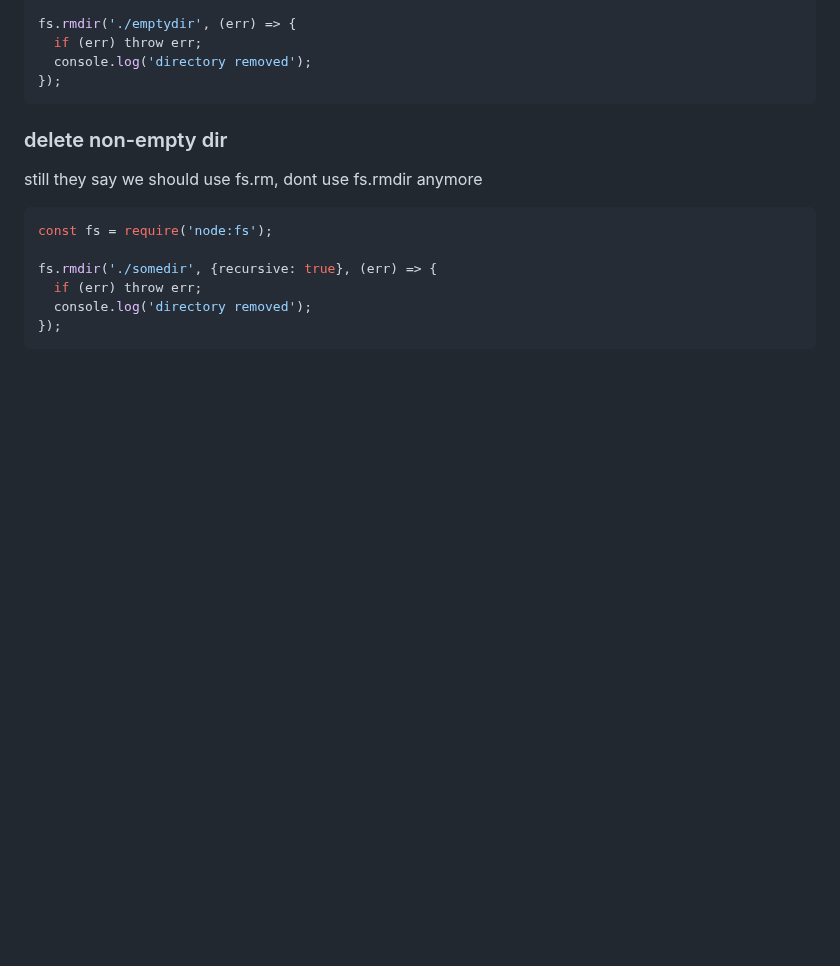
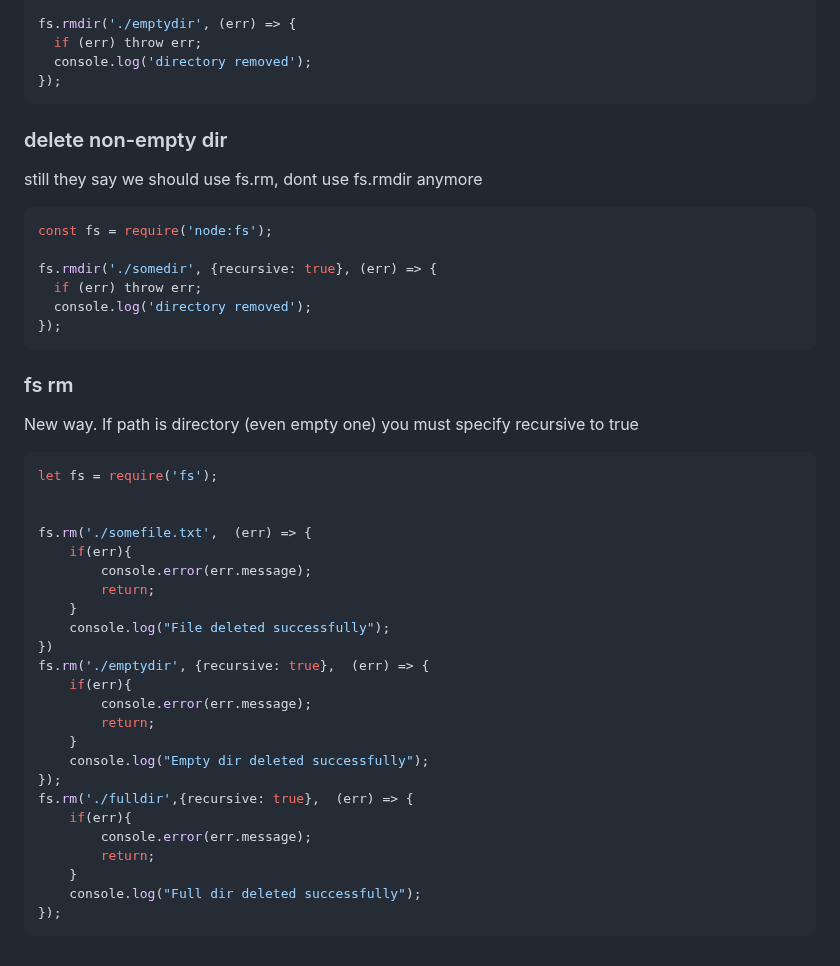
Before and after one commit to Konrad-Jalowy/mycodingnotes, a Markdown page: node-basics/README.md, the part around the change. Rendered like a GitHub page; blank space fills up the shorter version.

````diff
--- a/node-basics/README.md
+++ b/node-basics/README.md
@@ -512,3 +512,32 @@ fs.rmdir('./somedir', {recursive: true}, (err) => {
   console.log('directory removed');
 });
 ```
+
+### fs rm
+New way. If path is directory (even empty one) you must specify recursive to true
+```js
+let fs = require('fs');
+
+
+fs.rm('./somefile.txt',  (err) => {
+    if(err){
+        console.error(err.message);
+        return;
+    }
+    console.log("File deleted successfully");
+})
+fs.rm('./emptydir', {recursive: true},  (err) => {
+    if(err){
+        console.error(err.message);
+        return;
+    }
+    console.log("Empty dir deleted successfully");
+});
+fs.rm('./fulldir',{recursive: true},  (err) => {
+    if(err){
+        console.error(err.message);
+        return;
+    }
+    console.log("Full dir deleted successfully");
+});
+```
````
